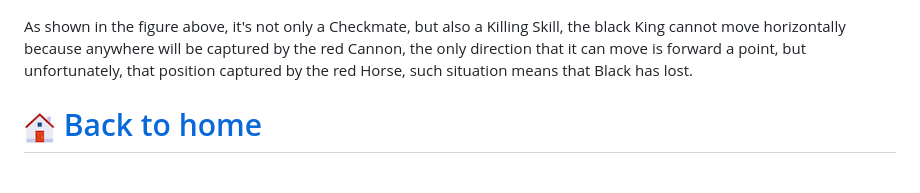
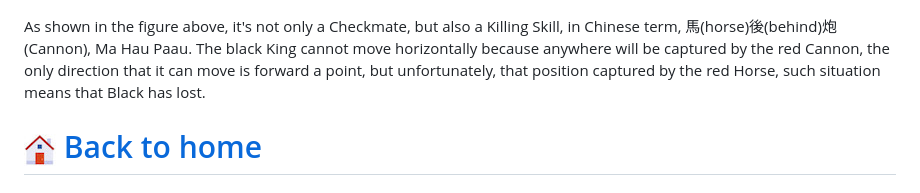
Before and after one commit to chengdu/Chinese-Chess-for-Beginners, a Markdown page: checkmate.md, the part around the change. GitHub-like rendering.

```diff
--- a/checkmate.md
+++ b/checkmate.md
@@ -7,7 +7,7 @@ Simple Checkmate.
 
 ![Checkmate](images/Checkmate.png) <br>
 
-As shown in the figure above, it's not only a Checkmate, but also a Killing Skill, the black King cannot move horizontally because anywhere will be captured by the red Cannon, the only direction that it can move is forward a point, but unfortunately, that position captured by the red Horse, such situation means that Black has lost.
+As shown in the figure above, it's not only a Checkmate, but also a Killing Skill, in Chinese term, 馬(horse)後(behind)炮(Cannon), Ma Hau Paau. The black King cannot move horizontally because anywhere will be captured by the red Cannon, the only direction that it can move is forward a point, but unfortunately, that position captured by the red Horse, such situation means that Black has lost.
 
 # [![appstore](images/home-icon.jpg) Back to home](README.md)
 # [ Next -> Chess Idioms](idiom.md)
```
Also changed, not shown: board.md (+2 -2 lines), images/Cannon.png, images/Elephant.png, images/blackchess.png, images/redchess.png, 2 other files.
